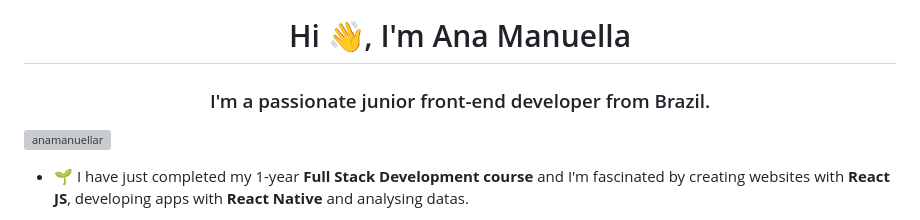
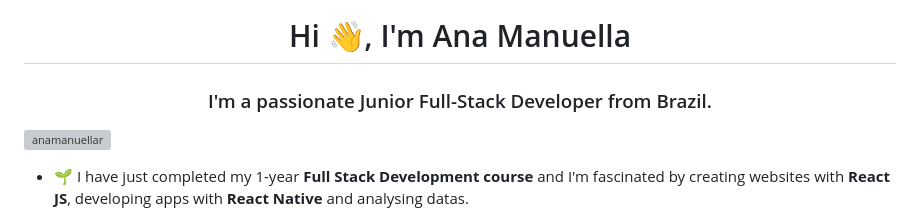
Before and after one commit to anamanuellar/anamanuellar, a Markdown page: README.md, the part around the change. Rendered like a GitHub page; grey boxes are pictures that could not be loaded.

```diff
--- a/README.md
+++ b/README.md
@@ -1,7 +1,7 @@
 <img src="Assinatura Manu.jpg" alt="android" width="100%"/>
 
 <h1 align="center">Hi 👋, I'm Ana Manuella</h1>
-<h3 align="center">I'm a passionate junior front-end developer from Brazil.</h3>
+<h3 align="center">I'm a passionate Junior Full-Stack Developer from Brazil.</h3>
 
 <p align="left"> <img src="https://komarev.com/ghpvc/?username=anamanuellar&label=Profile%20views&color=0e75b6&style=flat" alt="anamanuellar" /> </p>
 
```
